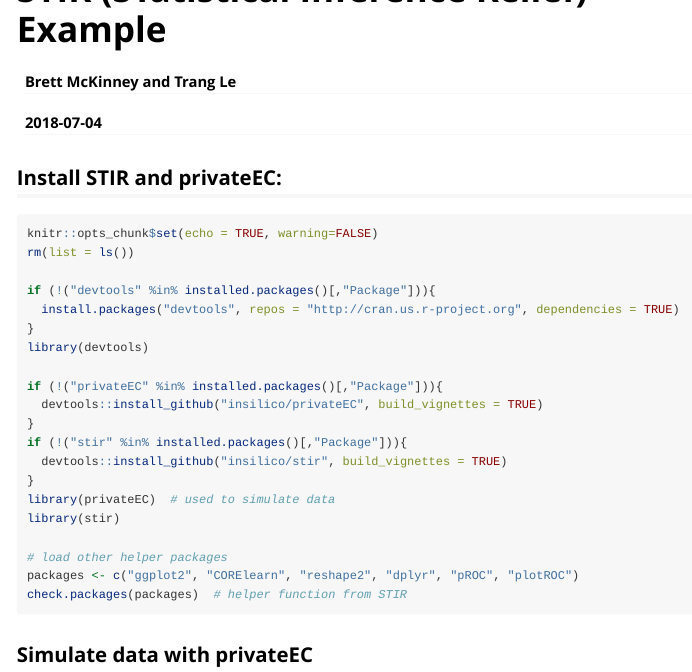
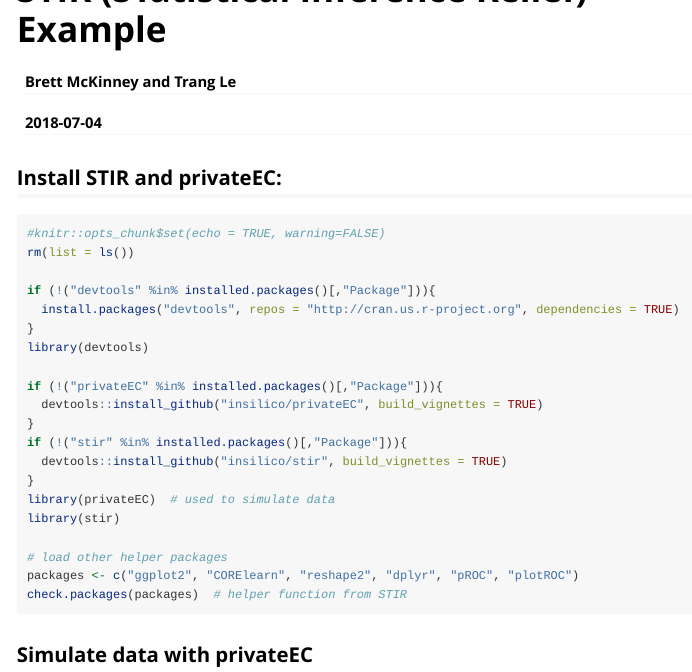
Before and after one commit to insilico/stir, an R Markdown document (vignettes/STIRexample.Rmd): the page in a window 1100 px wide, from its top. Rendered offline with R 4.5, knitr and Pandoc, with nearby package versions; some code elsewhere in the file could not run offline; long lines of code are wrapped.

Commit message:
debugging vignette

````diff
--- a/vignettes/STIRexample.Rmd
+++ b/vignettes/STIRexample.Rmd
@@ -13,7 +13,7 @@
 ## Install STIR and privateEC:
 
 ```{r results='hide', message=FALSE, warning=FALSE}
-knitr::opts_chunk$set(echo = TRUE, warning=FALSE)
+#knitr::opts_chunk$set(echo = TRUE, warning=FALSE)
 rm(list = ls())
 
 if (!("devtools" %in% installed.packages()[,"Package"])){
````
Also changed, not shown: R/stir.R (+1 -1 lines).
